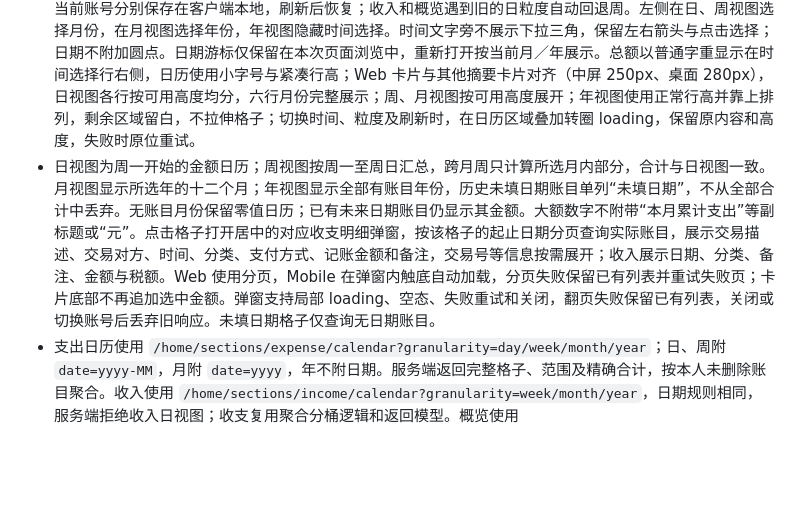
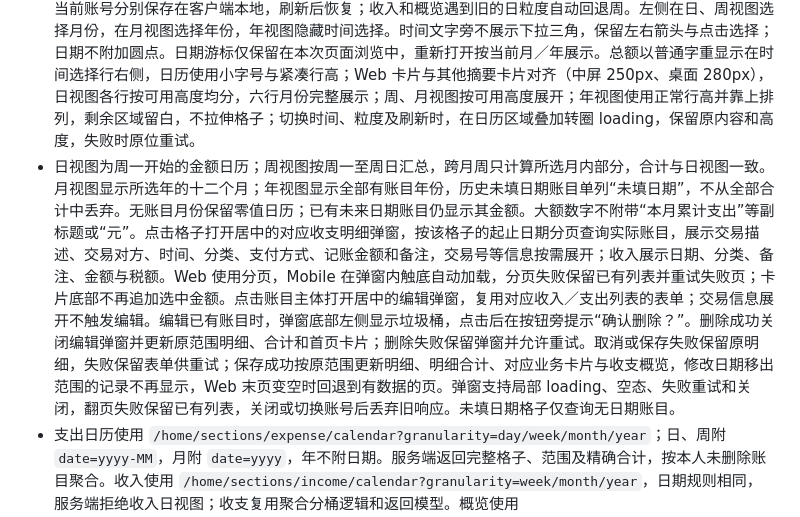
Before and after one commit to lys1313013/aio-life, a Markdown page: docs/首页功能说明.md, the part around the change. Rendered like a GitHub page; blank space fills up the shorter version.

Commit message:
docs: 补充首页财务明细编辑与删除规则

```diff
--- a/docs/首页功能说明.md
+++ b/docs/首页功能说明.md
@@ -116,7 +116,7 @@ Mobile 普通标题使用独立业务入口；待办显示起止时间；GitHub
 
 - 收支概览与收入均使用“周／月／年”，默认周；结余为收入减支出，年视图覆盖本人全部未删除账目。概览首页卡片和独立概览页面复用相同组件与接口，页面保留收入／支出业务导航及记账入口。
 - 收支卡片标题行右侧切换粒度：支出“日／周／月／年”，默认日；收入“周／月／年”，默认周。粒度按业务和当前账号分别保存在客户端本地，刷新后恢复；收入和概览遇到旧的日粒度自动回退周。左侧在日、周视图选择月份，在月视图选择年份，年视图隐藏时间选择。时间文字旁不展示下拉三角，保留左右箭头与点击选择；日期不附加圆点。日期游标仅保留在本次页面浏览中，重新打开按当前月／年展示。总额以普通字重显示在时间选择行右侧，日历使用小字号与紧凑行高；Web 卡片与其他摘要卡片对齐（中屏 250px、桌面 280px），日视图各行按可用高度均分，六行月份完整展示；周、月视图按可用高度展开；年视图使用正常行高并靠上排列，剩余区域留白，不拉伸格子；切换时间、粒度及刷新时，在日历区域叠加转圈 loading，保留原内容和高度，失败时原位重试。
-- 日视图为周一开始的金额日历；周视图按周一至周日汇总，跨月周只计算所选月内部分，合计与日视图一致。月视图显示所选年的十二个月；年视图显示全部有账目年份，历史未填日期账目单列“未填日期”，不从全部合计中丢弃。无账目月份保留零值日历；已有未来日期账目仍显示其金额。大额数字不附带“本月累计支出”等副标题或“元”。点击格子打开居中的对应收支明细弹窗，按该格子的起止日期分页查询实际账目，展示交易描述、交易对方、时间、分类、支付方式、记账金额和备注，交易号等信息按需展开；收入展示日期、分类、备注、金额与税额。Web 使用分页，Mobile 在弹窗内触底自动加载，分页失败保留已有列表并重试失败页；卡片底部不再追加选中金额。弹窗支持局部 loading、空态、失败重试和关闭，翻页失败保留已有列表，关闭或切换账号后丢弃旧响应。未填日期格子仅查询无日期账目。
+- 日视图为周一开始的金额日历；周视图按周一至周日汇总，跨月周只计算所选月内部分，合计与日视图一致。月视图显示所选年的十二个月；年视图显示全部有账目年份，历史未填日期账目单列“未填日期”，不从全部合计中丢弃。无账目月份保留零值日历；已有未来日期账目仍显示其金额。大额数字不附带“本月累计支出”等副标题或“元”。点击格子打开居中的对应收支明细弹窗，按该格子的起止日期分页查询实际账目，展示交易描述、交易对方、时间、分类、支付方式、记账金额和备注，交易号等信息按需展开；收入展示日期、分类、备注、金额与税额。Web 使用分页，Mobile 在弹窗内触底自动加载，分页失败保留已有列表并重试失败页；卡片底部不再追加选中金额。点击账目主体打开居中的编辑弹窗，复用对应收入／支出列表的表单；交易信息展开不触发编辑。编辑已有账目时，弹窗底部左侧显示垃圾桶，点击后在按钮旁提示“确认删除？”。删除成功关闭编辑弹窗并更新原范围明细、合计和首页卡片；删除失败保留弹窗并允许重试。取消或保存失败保留原明细，失败保留表单供重试；保存成功按原范围更新明细、明细合计、对应业务卡片与收支概览，修改日期移出范围的记录不再显示，Web 末页变空时回退到有数据的页。弹窗支持局部 loading、空态、失败重试和关闭，翻页失败保留已有列表，关闭或切换账号后丢弃旧响应。未填日期格子仅查询无日期账目。
 - 支出日历使用 `/home/sections/expense/calendar?granularity=day/week/month/year`；日、周附 `date=yyyy-MM`，月附 `date=yyyy`，年不附日期。服务端返回完整格子、范围及精确合计，按本人未删除账目聚合。收入使用 `/home/sections/income/calendar?granularity=week/month/year`，日期规则相同，服务端拒绝收入日视图；收支复用聚合分桶逻辑和返回模型。概览使用 `/home/sections/finance/calendar`，与收入相同粒度，顶层和每格返回 `income/expense/balance`，`amount` 为结余；同一只读事务内查询收支，合并不同年份与未填日期。概览明细按当前指标默认收入或支出（结余默认支出），可在弹窗切换，合计取对应类型而非结余。明细使用对应 `/expense/query` 或 `/income/query`，通过 `startTime`（含）、`endTimeBefore`（不含）筛选；收入日期使用 `yyyy-MM-dd`，支出使用 `yyyy-MM-dd HH:mm:ss`；无日期使用 `undated=true`。旧三类摘要接口保留 `period=month/year/all` 兼容旧客户端，返回范围标识、展示标签、开始日期（包含）与结束日期（不包含）；全部范围无日期上下界。客户端使用返回的范围标签与金额配对展示。
 - 切换只刷新当前卡片，保留已有内容及高度并显示局部 loading；不能把旧范围的金额标成新范围。快速切换、失败重试和返回首页时，旧响应不能覆盖当前范围。已选本年不因跨月误刷新为本月，全部也不被自动重置。
 - 记收入成功后使收入与收支概览失效，记支出成功后使支出与收支概览失效；重新查询继续使用各卡当前范围。
```
